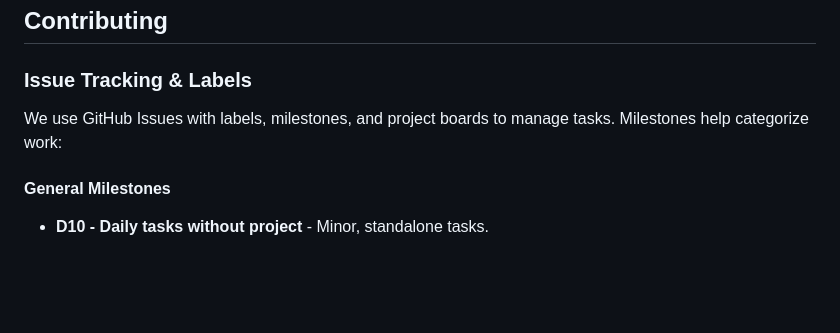
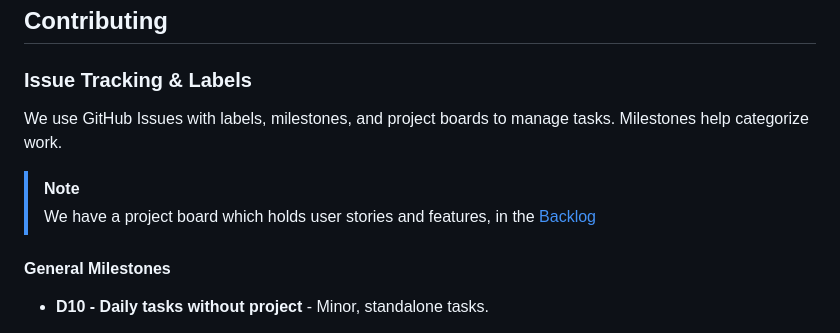
Before and after one commit to danieljancar/hangbuddies, a Markdown page: CONTRIBUTING.md, the part around the change. Rendered like a GitHub page; blank space fills up the shorter version.

Commit message:
docs: add tips for project backlog

```diff
--- a/CONTRIBUTING.md
+++ b/CONTRIBUTING.md
@@ -42,7 +42,11 @@ Before contributing, please ensure you:
 
 ### Issue Tracking & Labels
 
-We use GitHub Issues with labels, milestones, and project boards to manage tasks. Milestones help categorize work:
+We use GitHub Issues with labels, milestones, and project boards to manage tasks. Milestones help categorize work.
+
+> [!Note]
+> We have a project board which holds user stories and features, in
+> the [Backlog](https://github.com/users/danieljancar/projects/34)
 
 #### General Milestones
 
```
Also changed, not shown: docs/COLLABORATORS.md (+2 -0 lines).
